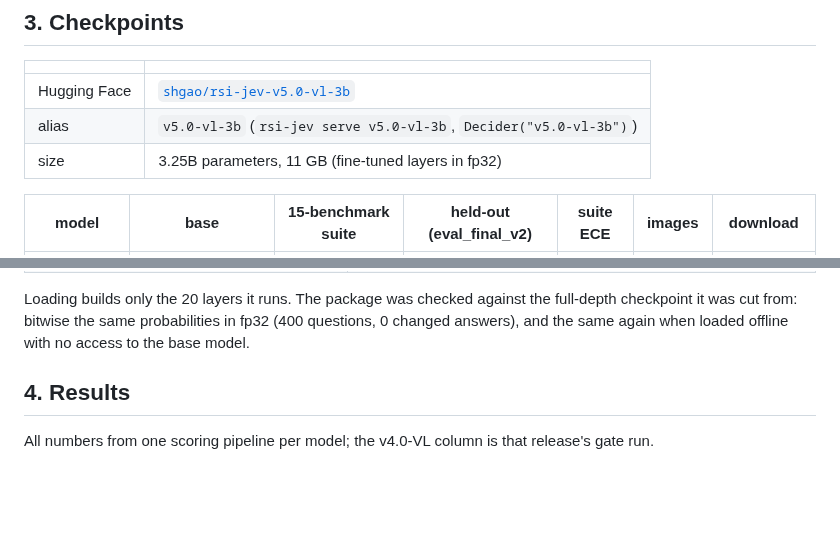
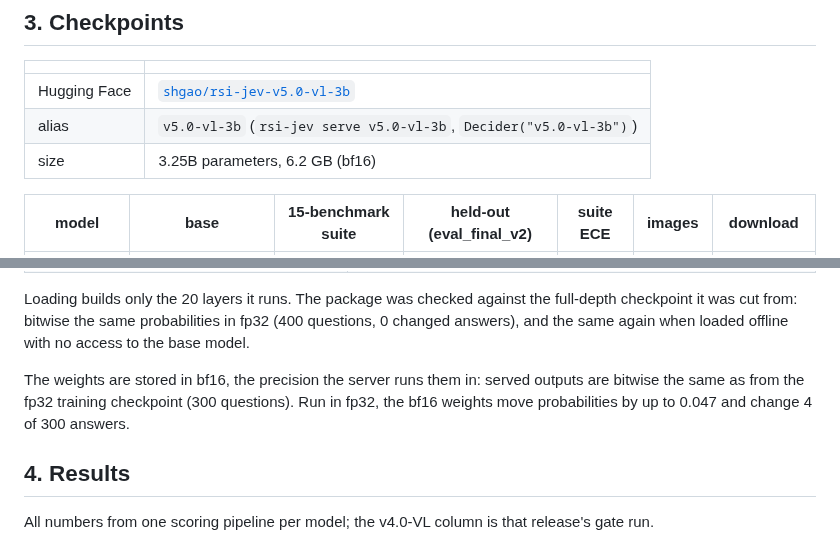
Before and after one commit to Shanghua-Gao/RSI-Jev, a Markdown page: versions/v5.0-vl.md, 2 parts joined by grey strips. GitHub-like rendering; blank space fills up the shorter version.

Commit message:
v5.0-VL: weights stored in bf16 (6.2 GB); record the precision check
Co-Authored-By: AutoScientists (https://shgao.site)

```diff
--- a/versions/v5.0-vl.md
+++ b/versions/v5.0-vl.md
@@ -68,7 +68,7 @@ No RL stage in this release.
 |---|---|
 | Hugging Face | [`shgao/rsi-jev-v5.0-vl-3b`](https://huggingface.co/shgao/rsi-jev-v5.0-vl-3b) |
 | alias | `v5.0-vl-3b` (`rsi-jev serve v5.0-vl-3b`, `Decider("v5.0-vl-3b")`) |
-| size | 3.25B parameters, 11 GB (fine-tuned layers in fp32) |
+| size | 3.25B parameters, 6.2 GB (bf16) |
 
 | model | base | 15-benchmark suite | held-out (eval_final_v2) | suite ECE | images | download |
 |---|---|---|---|---|---|---|
@@ -93,6 +93,10 @@ is its gate run (see the note under §4.1). One seed's checkpoint each.
 Loading builds only the 20 layers it runs. The package was checked against the full-depth
 checkpoint it was cut from: bitwise the same probabilities in fp32 (400 questions, 0 changed
 answers), and the same again when loaded offline with no access to the base model.
+
+The weights are stored in bf16, the precision the server runs them in: served outputs are
+bitwise the same as from the fp32 training checkpoint (300 questions). Run in fp32, the bf16
+weights move probabilities by up to 0.047 and change 4 of 300 answers.
 
 ## 4. Results
 
```
